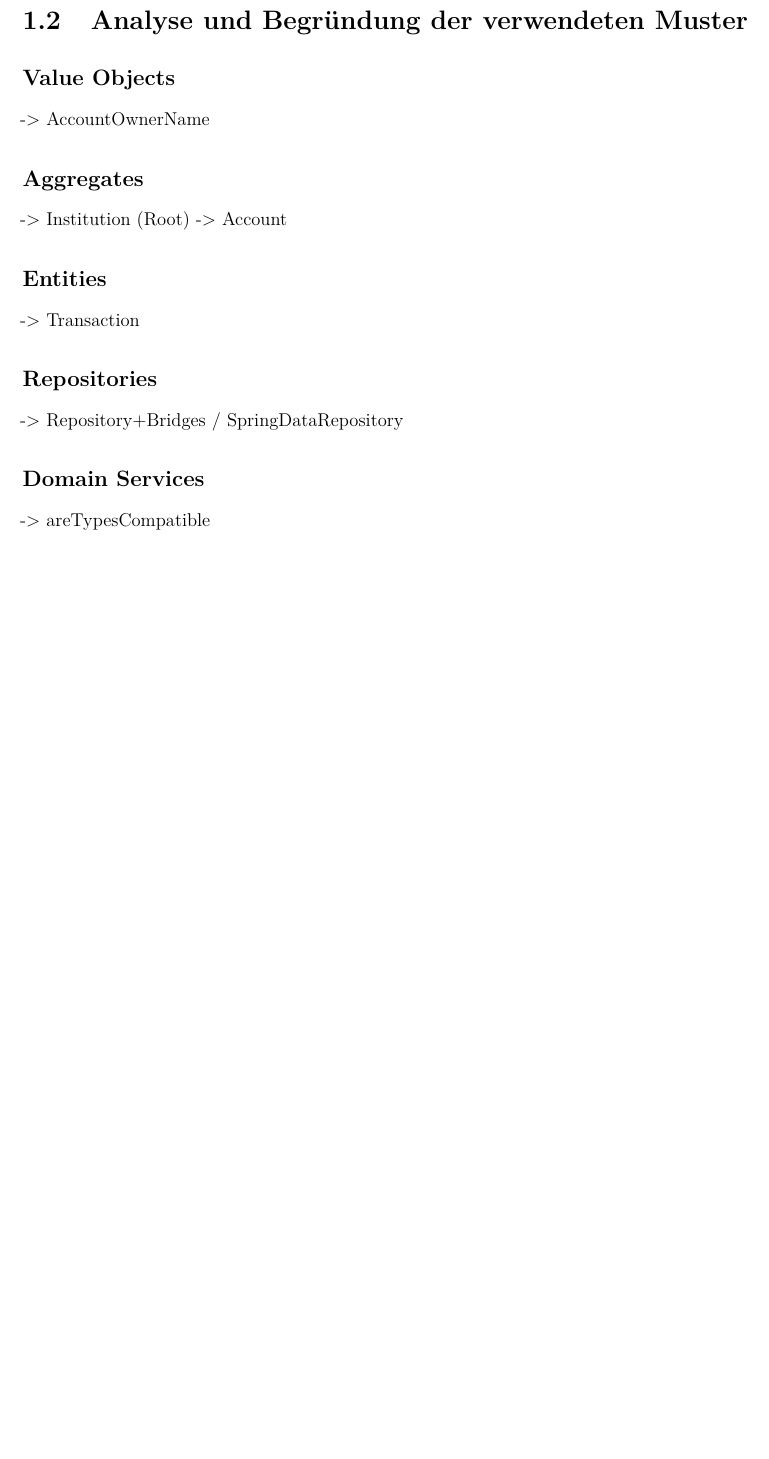
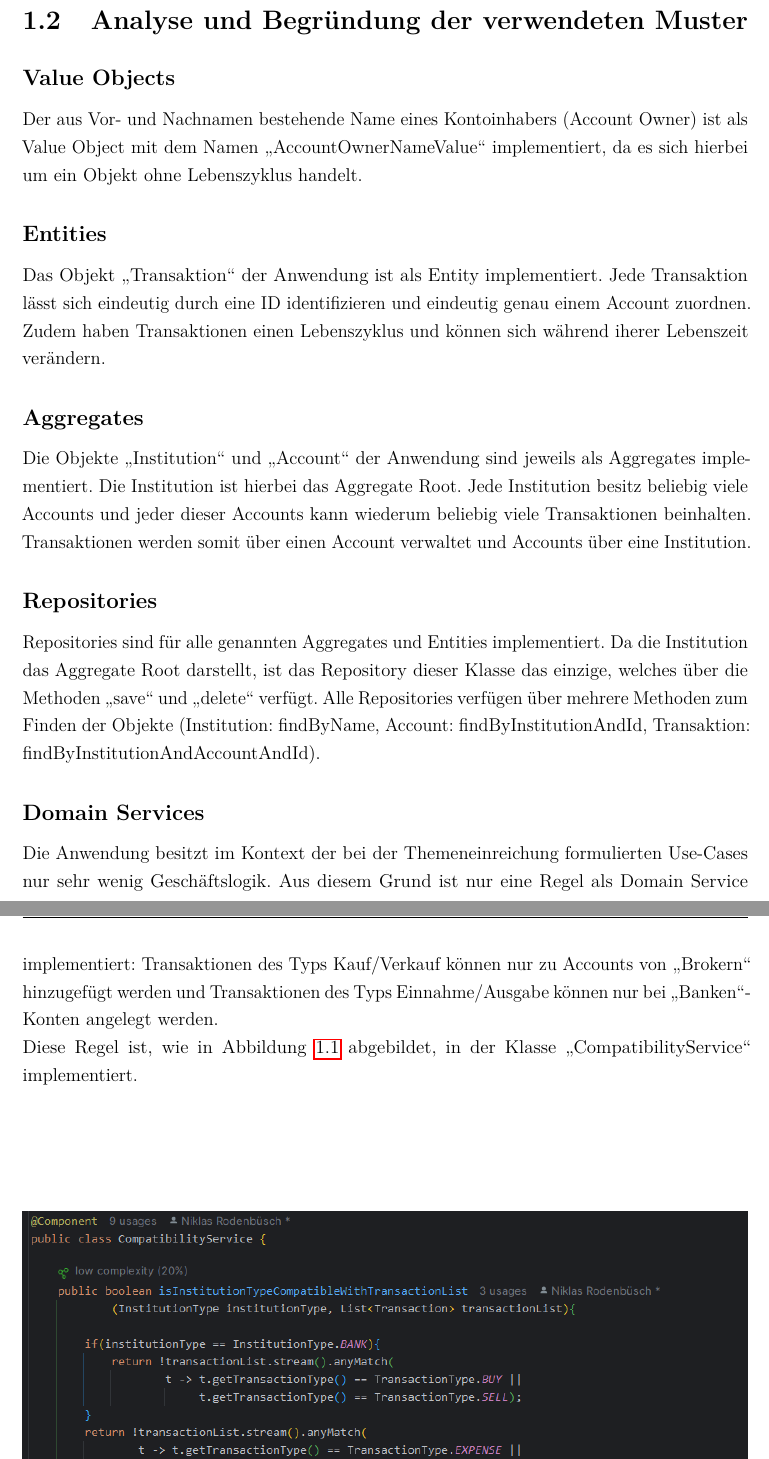
Before and after one commit to NI-R0/DH-Software-Engineering-II, a LaTeX document (docs/bericht.tex, which reads docs/chapters/ddd.tex): part of page 5 of 10 before the commit and two parts of pages 5 and 6 of 11 after it, the two joined at a grey line, cut so that both start at the same text, the shorter picture padded with empty space. Compiled offline with pdfLaTeX.

Commit message:
finished docs chapter DDD
Signed-off-by: Niklas Rodenbüsch <98448863+NI-R0@users.noreply.github.com>

```diff
--- a/docs/bericht.tex
+++ b/docs/bericht.tex
@@ -19,6 +19,7 @@
 \usepackage[center]{caption}
 \usepackage{tocbibind}
 \usepackage{titlesec}
+\usepackage{url}
 \usepackage{tocloft}
 \renewcommand\cftbeforetoctitleskip{-2cm}        % -> To fit TOC on one page
 
@@ -44,10 +45,10 @@
 
 %%%%%%%%%%%%%%%%%%%%%%%%%%%%%%%%%%%%%%%%%%%%%%%%%%%%%%%%%%%%%%%%%%%%%%%%%%%%%%%%%%%%%
 
-\newcommand{\Titel}{Technische Dokumentation}
+\newcommand{\Titel}{Advanced Software-Engineering Programmentwurf}
 \newcommand{\AbgabeDatum}{10.05.2024}
 
-\newcommand{\Dauer}{2 Semester}
+\newcommand{\Dauer}{5. \& 6. Semester}
 
 \newcommand{\Abschluss}{Bachelor of Science}
 
--- a/docs/chapters/ddd.tex
+++ b/docs/chapters/ddd.tex
@@ -34,13 +34,14 @@ Die Ubiquitous Language des Projektes richtet sich nach der üblichen Sprache de
 %%%%%%%%%%%%%%%%%%%%%%%%%%%%%%%%%%%%%%%%%%%%%%%%%%%%%%%
 \section{Analyse und Begründung der verwendeten Muster}
 \subsection*{Value Objects}
--> AccountOwnerName
+Der aus Vor- und Nachnamen bestehende Name eines Kontoinhabers (Account Owner) ist als Value Object mit dem Namen \q{AccountOwnerNameValue} implementiert, da es sich hierbei um ein Objekt ohne Lebenszyklus handelt.
+\subsection*{Entities}
+Das Objekt \q{Transaktion} der Anwendung ist als Entity implementiert. Jede Transaktion lässt sich eindeutig durch eine ID identifizieren und eindeutig genau einem Account zuordnen. Zudem haben Transaktionen einen Lebenszyklus und können sich während iherer Lebenszeit verändern.
 \subsection*{Aggregates}
--> Institution (Root)
--> Account
-\subsection*{Entities}
--> Transaction
+Die Objekte \q{Institution} und \q{Account} der Anwendung sind jeweils als Aggregates implementiert. Die Institution ist hierbei das Aggregate Root. Jede Institution besitz beliebig viele Accounts und jeder dieser Accounts kann wiederum beliebig viele Transaktionen beinhalten. Transaktionen werden somit über einen Account verwaltet und Accounts über eine Institution.
 \subsection*{Repositories}
--> Repository+Bridges / SpringDataRepository
+Repositories sind für alle genannten Aggregates und Entities implementiert. Da die Institution das Aggregate Root darstellt, ist das Repository dieser Klasse das einzige, welches über die Methoden \q{save} und \q{delete} verfügt. Alle Repositories verfügen über mehrere Methoden zum Finden der Objekte (Institution: findByName, Account: findByInstitutionAndId, Transaktion: findByInstitutionAndAccountAndId).
 \subsection*{Domain Services}
--> areTypesCompatible
+Die Anwendung besitzt im Kontext der bei der Themeneinreichung formulierten Use-Cases nur sehr wenig Geschäftslogik. Aus diesem Grund ist nur eine Regel als Domain Service implementiert: Transaktionen des Typs Kauf/Verkauf können nur zu Accounts von \q{Brokern} hinzugefügt werden und Transaktionen des Typs Einnahme/Ausgabe können nur bei \q{Banken}-Konten angelegt werden.\\
+Diese Regel ist, wie in Abbildung \ref{fig:domainservice} abgebildet, in der Klasse \q{CompatibilityService} implementiert.
+\vfill
```
Also changed, not shown: docs/bericht.pdf, docs/images/domainservice.png (added), docs/bericht.tex (5 more changed lines), docs/chapters/ddd.tex (7 more changed lines), 13 other files.
